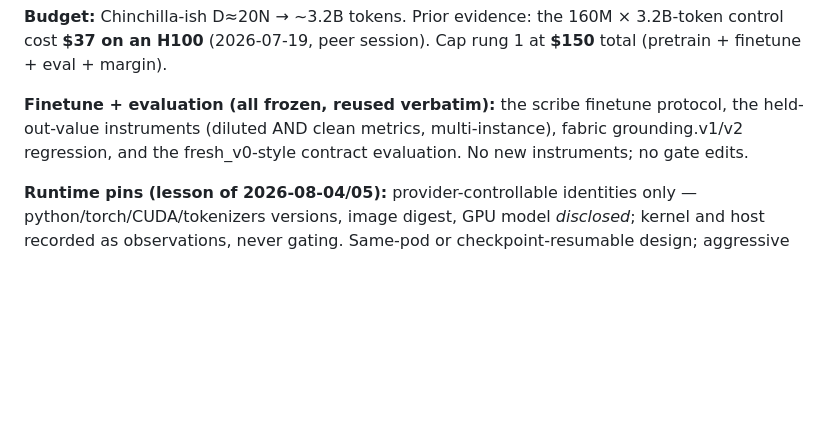
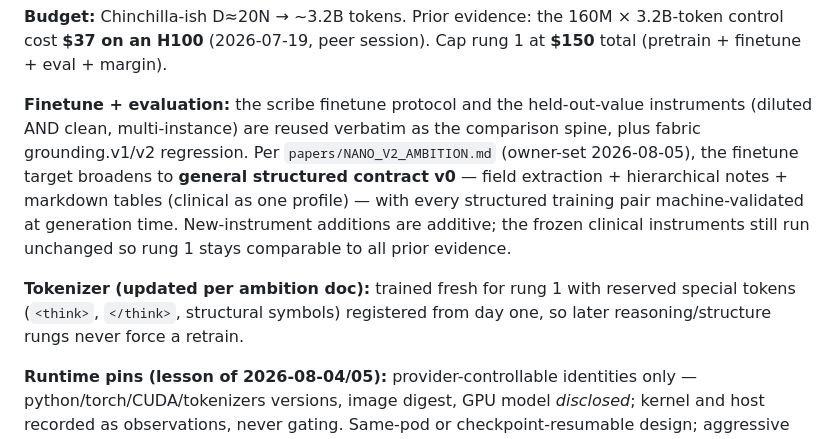
Before and after one commit to wwk5q8z6kk-bit/nano-lm, a Markdown page: papers/SCALE_PROGRAM_PREREG.md, the part around the change. Drawn GitHub-style; blank space fills up the shorter version.

Commit message:
wip: 458797d0 Edit papers/SCALE_PROGRAM_PREREG.md

```diff
--- a/papers/SCALE_PROGRAM_PREREG.md
+++ b/papers/SCALE_PROGRAM_PREREG.md
@@ -37,10 +37,19 @@ decided and frozen before launch, recorded in the manifest.
 3.2B-token control cost **$37 on an H100** (2026-07-19, peer session). Cap
 rung 1 at **$150** total (pretrain + finetune + eval + margin).
 
-**Finetune + evaluation (all frozen, reused verbatim):** the scribe finetune
-protocol, the held-out-value instruments (diluted AND clean metrics,
-multi-instance), fabric grounding.v1/v2 regression, and the fresh_v0-style
-contract evaluation. No new instruments; no gate edits.
+**Finetune + evaluation:** the scribe finetune protocol and the held-out-value
+instruments (diluted AND clean, multi-instance) are reused verbatim as the
+comparison spine, plus fabric grounding.v1/v2 regression. Per
+`papers/NANO_V2_AMBITION.md` (owner-set 2026-08-05), the finetune target
+broadens to **general structured contract v0** — field extraction +
+hierarchical notes + markdown tables (clinical as one profile) — with every
+structured training pair machine-validated at generation time. New-instrument
+additions are additive; the frozen clinical instruments still run unchanged
+so rung 1 stays comparable to all prior evidence.
+
+**Tokenizer (updated per ambition doc):** trained fresh for rung 1 with
+reserved special tokens (`<think>`, `</think>`, structural symbols) registered
+from day one, so later reasoning/structure rungs never force a retrain.
 
 **Runtime pins (lesson of 2026-08-04/05):** provider-controllable identities
 only — python/torch/CUDA/tokenizers versions, image digest, GPU model
```
